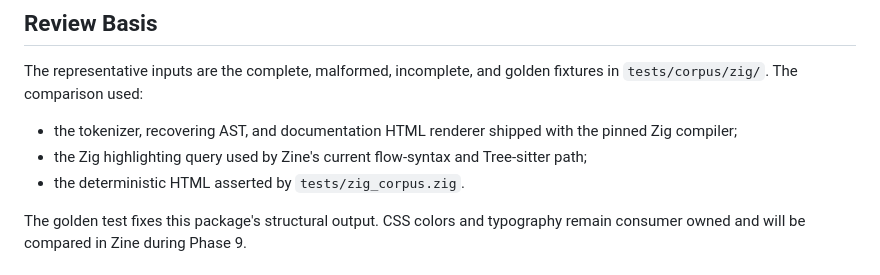
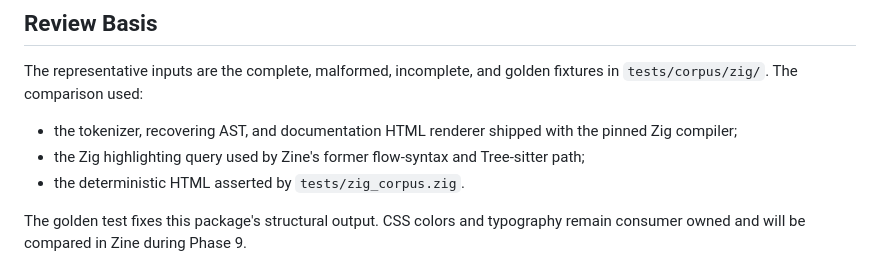
Before and after one commit to alogic0/zig-native-syntax, a Markdown page: docs/compatibility/zig.md, the part around the change. GitHub-like rendering.

```diff
--- a/docs/compatibility/zig.md
+++ b/docs/compatibility/zig.md
@@ -11,7 +11,7 @@ The representative inputs are the complete, malformed, incomplete, and golden fi
 
 - the tokenizer, recovering AST, and documentation HTML renderer shipped with the pinned Zig
   compiler;
-- the Zig highlighting query used by Zine's current flow-syntax and Tree-sitter path;
+- the Zig highlighting query used by Zine's former flow-syntax and Tree-sitter path;
 - the deterministic HTML asserted by `tests/zig_corpus.zig`.
 
 The golden test fixes this package's structural output. CSS colors and typography remain consumer
```
Also changed, not shown: docs/compatibility/language-demand.md (+19 -18 lines), docs/plans/development-plan.md (+18 -9 lines).
